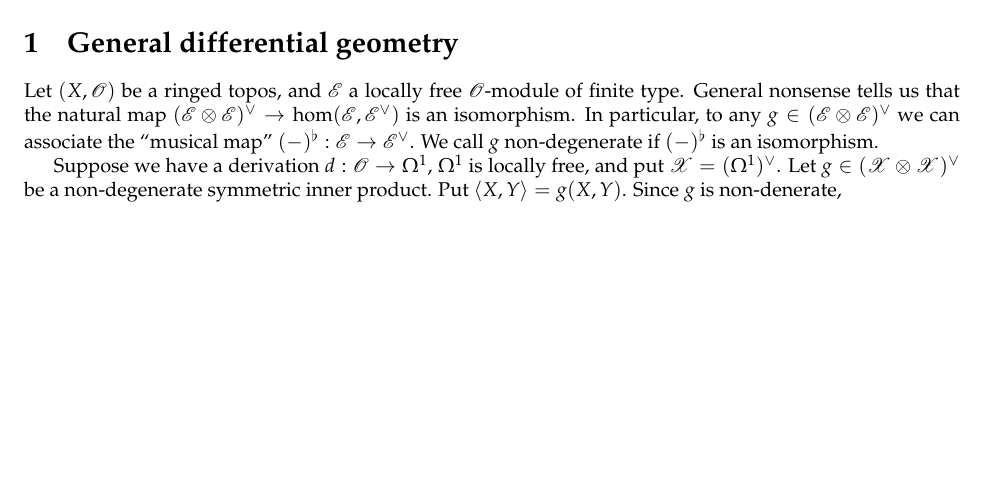
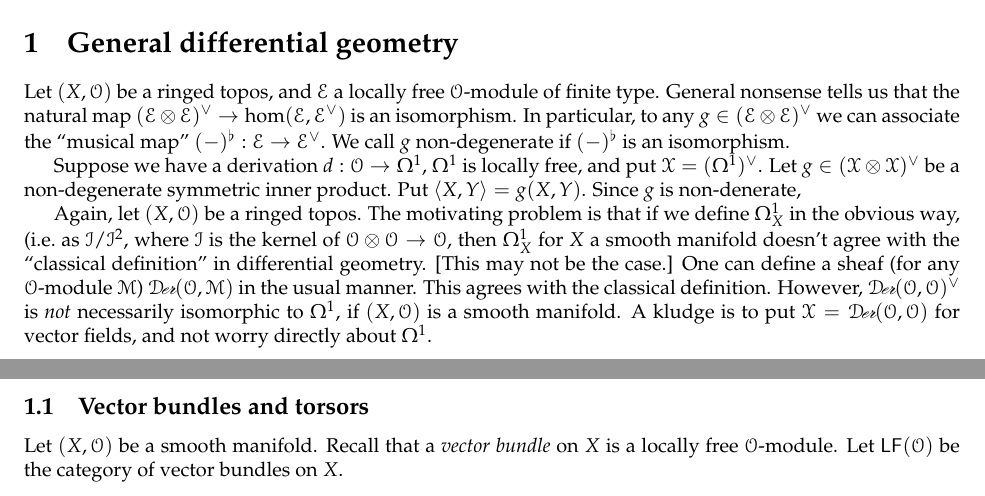
Before and after one commit to dkmiller/tidbits, a LaTeX document (2014-04-11_differential-forms.tex): part of the page before the commit and two parts of pages 1 and 2 of 2 after it, the two joined at a grey line, cut so that both start at the same text, the shorter picture padded with empty space. Compiled offline with pdfLaTeX.

Commit message:
still mostly confused

```diff
--- a/2014-04-11_differential-forms.tex
+++ b/2014-04-11_differential-forms.tex
@@ -1,9 +1,13 @@
 \documentclass{article}
 
-\usepackage{amsmath,amssymb,fullpage,mathpazo,mathrsfs,mathtools}
+\usepackage{amsmath,amssymb,calligra,fullpage,mathpazo,mathtools}
+\usepackage[mathscr]{euscript}
 \usepackage[all]{xy}
 \DeclareMathOperator{\curl}{curl}
+\DeclareMathOperator{\derivation}{\mathscr{D}\text{\kern -2pt {\calligra\large er}}}
+\DeclareMathOperator{\generallinear}{GL}
 \DeclareMathOperator{\grad}{grad}
+\DeclareMathOperator{\locallyfree}{\mathsf{LF}}
 \DeclareMathOperator{\sym}{Sym}
 \renewcommand{\div}{\operatorname{div}}
 \newcommand{\ii}{\mathbf{i}}
@@ -13,8 +17,15 @@
 \newcommand{\dR}{\mathbf{R}}
 \newcommand{\sO}{\mathscr{O}}
 \newcommand{\sE}{\mathscr{E}}
+\newcommand{\sI}{\mathscr{I}}
+\newcommand{\sL}{\mathscr{L}}
+\newcommand{\sM}{\mathscr{M}}
 \newcommand{\sX}{\mathscr{X}}
 \newcommand{\hodge}[1]{\prescript{\star}{}{#1}}
+
+
+
+
 
 \title{Multivariable calculus and differential forms}
 \author{Daniel Miller}
@@ -82,6 +98,27 @@ and put $\sX=(\Omega^1)^\vee$. Let $g\in (\sX\otimes \sX)^\vee$ be a non-degener
 symmetric inner product. Put $\langle X,Y\rangle = g(X,Y)$. Since $g$ is
 non-denerate,
 
+Again, let $(X,\sO)$ be a ringed topos. The motivating problem is that if we
+define $\Omega^1_X$ in the obvious way, (i.e.\ as $\sI/\sI^2$, where $\sI$ is
+the kernel of $\sO\otimes \sO \to \sO$, then $\Omega_X^1$ for $X$ a smooth
+manifold doesn't agree with the ``classical definition'' in differential
+geometry. [This may not be the case.] One can define a sheaf (for any
+$\sO$-module $\sM$) $\derivation(\sO,\sM)$ in the usual manner. This agrees
+with the classical definition. However, $\derivation(\sO,\sO)^\vee$ is
+\emph{not} necessarily isomorphic to $\Omega^1$, if $(X,\sO)$ is a smooth
+manifold. A kludge is to put $\sX=\derivation(\sO,\sO)$ for vector fields, and
+not worry directly about $\Omega^1$.
+
+
+
+
+
+\subsection{Vector bundles and torsors}
+
+Let $(X,\sO)$ be a smooth manifold. Recall that a \emph{vector bundle} on
+$X$ is a locally free $\sO$-module. Let $\locallyfree(\sO)$ be the category of
+vector bundles on $X$.
+
 
 
 
```
Also changed, not shown: 2014-04-11_differential-forms.tex (5 more changed lines).
